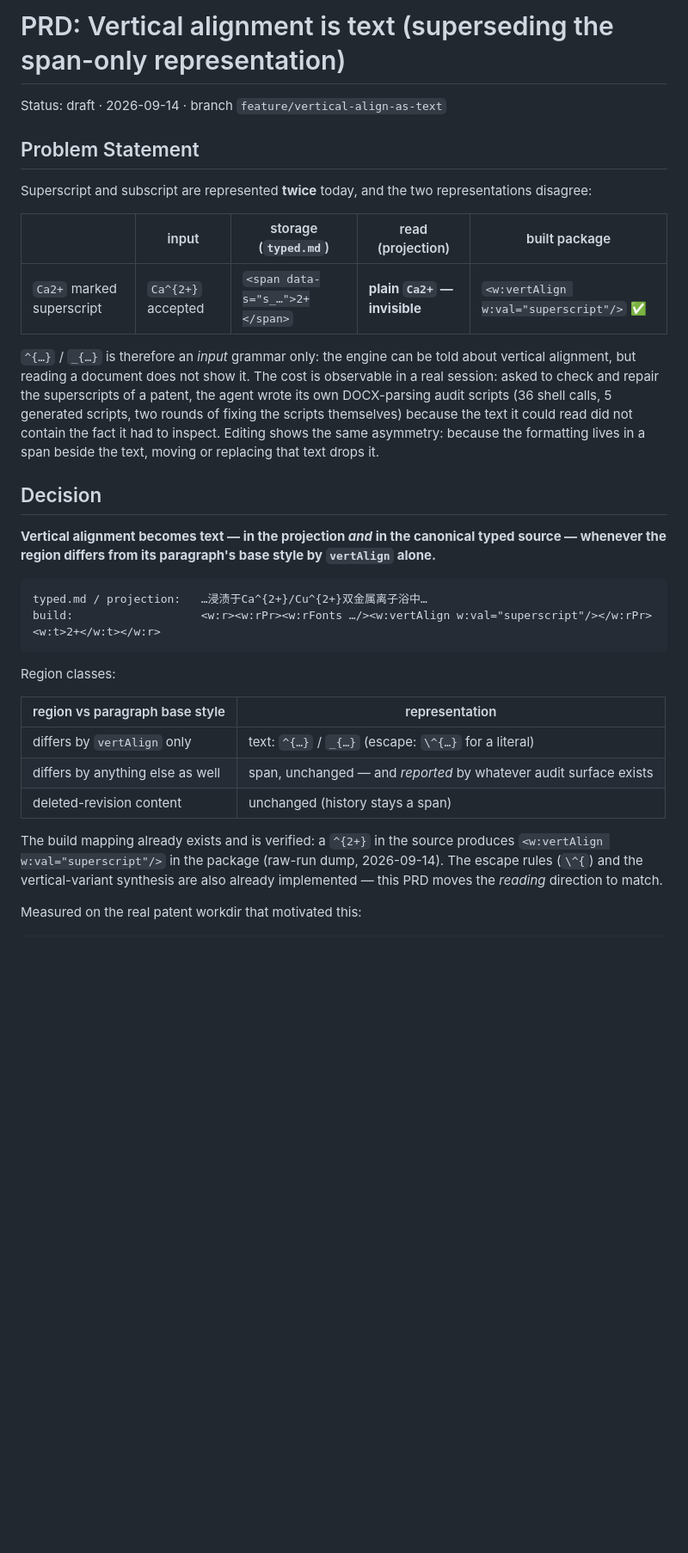
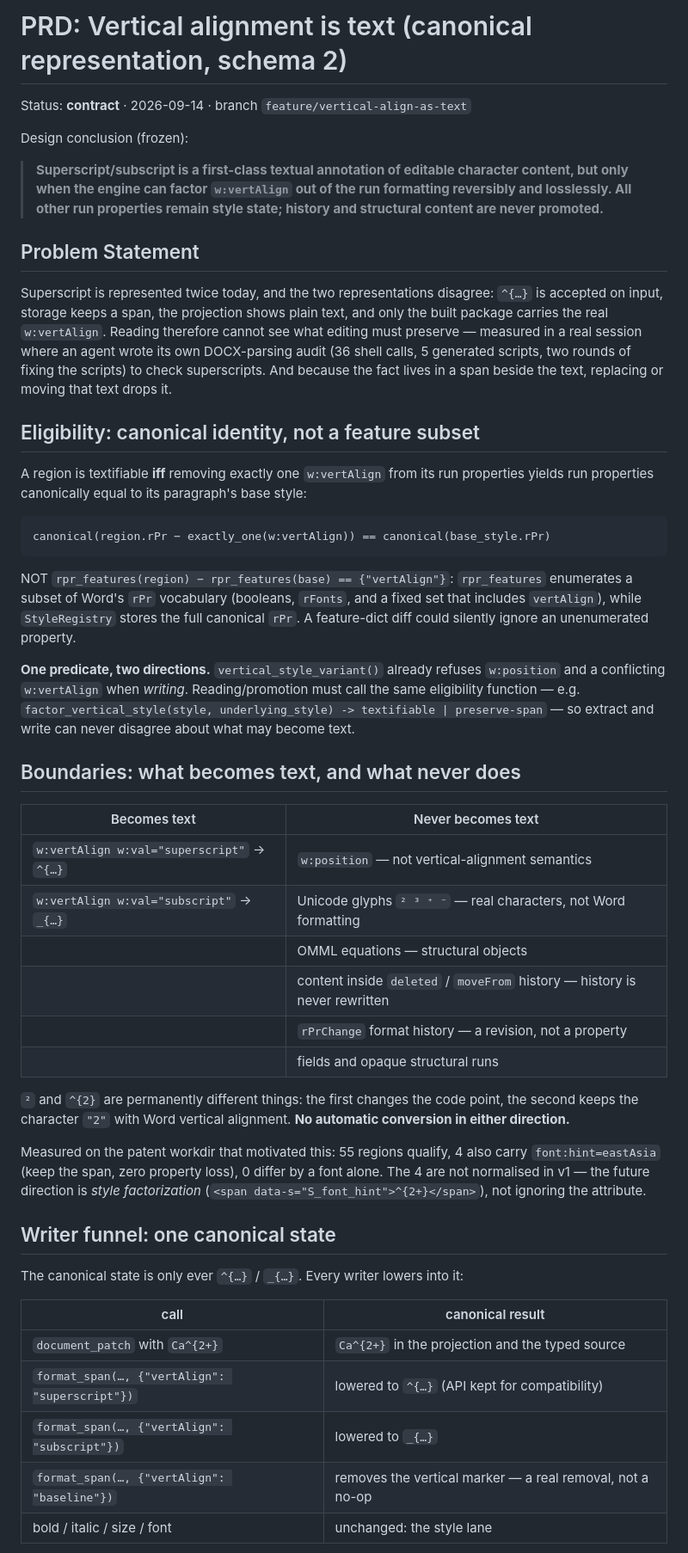
Before and after one commit to LLLin000/docx2typed, a Markdown page: docs/prd/vertical-alignment-as-text.md, the part around one of its changes. Shown at 86% size. Rendered like a GitHub page; blank space fills up the shorter version.

````diff
--- a/docs/prd/vertical-alignment-as-text.md
+++ b/docs/prd/vertical-alignment-as-text.md
@@ -1,47 +1,76 @@
-# PRD: Vertical alignment is text (superseding the span-only representation)
+# PRD: Vertical alignment is text (canonical representation, schema 2)
 
-Status: draft · 2026-09-14 · branch `feature/vertical-align-as-text`
+Status: **contract** · 2026-09-14 · branch `feature/vertical-align-as-text`
+
+Design conclusion (frozen):
+
+> **Superscript/subscript is a first-class textual annotation of editable
+> character content, but only when the engine can factor `w:vertAlign` out of
+> the run formatting reversibly and losslessly. All other run properties remain
+> style state; history and structural content are never promoted.**
 
 ## Problem Statement
 
-Superscript and subscript are represented **twice** today, and the two
-representations disagree:
+Superscript is represented twice today, and the two representations disagree:
+`^{…}` is accepted on input, storage keeps a span, the projection shows plain
+text, and only the built package carries the real `w:vertAlign`. Reading
+therefore cannot see what editing must preserve — measured in a real session
+where an agent wrote its own DOCX-parsing audit (36 shell calls, 5 generated
+scripts, two rounds of fixing the scripts) to check superscripts. And because
+the fact lives in a span beside the text, replacing or moving that text drops
+it.
 
-| | input | storage (`typed.md`) | read (projection) | built package |
-|---|---|---|---|---|
-| `Ca2+` marked superscript | `Ca^{2+}` accepted | `<span data-s="s_…">2+</span>` | **plain `Ca2+` — invisible** | `<w:vertAlign w:val="superscript"/>` ✅ |
+## Eligibility: canonical identity, not a feature subset
 
-`^{…}` / `_{…}` is therefore an *input* grammar only: the engine can be told
-about vertical alignment, but reading a document does not show it. The cost is
-observable in a real session: asked to check and repair the superscripts of a
-patent, the agent wrote its own DOCX-parsing audit scripts (36 shell calls, 5
-generated scripts, two rounds of fixing the scripts themselves) because the
-text it could read did not contain the fact it had to inspect. Editing shows
-the same asymmetry: because the formatting lives in a span beside the text,
-moving or replacing that text drops it.
-
-## Decision
-
-**Vertical alignment becomes text — in the projection *and* in the canonical
-typed source — whenever the region differs from its paragraph's base style by
-`vertAlign` alone.**
+A region is textifiable **iff** removing exactly one `w:vertAlign` from its run
+properties yields run properties canonically equal to its paragraph's base
+style:
 
 ```
-typed.md / projection:   …浸渍于Ca^{2+}/Cu^{2+}双金属离子浴中…
-build:                   <w:r><w:rPr><w:rFonts …/><w:vertAlign w:val="superscript"/></w:rPr><w:t>2+</w:t></w:r>
+canonical(region.rPr − exactly_one(w:vertAlign)) == canonical(base_style.rPr)
 ```
 
-Region classes:
+NOT `rpr_features(region) − rpr_features(base) == {"vertAlign"}`: `rpr_features`
+enumerates a subset of Word's `rPr` vocabulary (booleans, `rFonts`, and a fixed
+set that includes `vertAlign`), while `StyleRegistry` stores the full canonical
+`rPr`. A feature-dict diff could silently ignore an unenumerated property.
 
-| region vs paragraph base style | representation |
+**One predicate, two directions.** `vertical_style_variant()` already refuses
+`w:position` and a conflicting `w:vertAlign` when *writing*. Reading/promotion
+must call the same eligibility function — e.g.
+`factor_vertical_style(style, underlying_style) -> textifiable | preserve-span`
+— so extract and write can never disagree about what may become text.
+
+## Boundaries: what becomes text, and what never does
+
+| Becomes text | Never becomes text |
 |---|---|
-| differs by `vertAlign` only | text: `^{…}` / `_{…}` (escape: `\^{…}` for a literal) |
-| differs by anything else as well | span, unchanged — and *reported* by whatever audit surface exists |
-| deleted-revision content | unchanged (history stays a span) |
+| `w:vertAlign w:val="superscript"` → `^{…}` | `w:position` — not vertical-alignment semantics |
+| `w:vertAlign w:val="subscript"` → `_{…}` | Unicode glyphs `² ³ ⁺ ⁻` — real characters, not Word formatting |
+| | OMML equations — structural objects |
+| | content inside `deleted` / `moveFrom` history — history is never rewritten |
+| | `rPrChange` format history — a revision, not a property |
+| | fields and opaque structural runs |
 
-The build mapping already exists and is verified: a `^{2+}` in the source
-produces `<w:vertAlign w:val="superscript"/>` in the package (raw-run dump,
-2026-09-14). The escape rules (`\^{`) and the vertical-variant synthesis are
-also already implemented — this PRD moves the *reading* direction to match.
+`²` and `^{2}` are permanently different things: the first changes the code
+point, the second keeps the character `"2"` with Word vertical alignment. **No
+automatic conversion in either direction.**
 
-Measured on the real patent workdir that motivated this:
+Measured on the patent workdir that motivated this: 55 regions qualify, 4 also
+carry `font:hint=eastAsia` (keep the span, zero property loss), 0 differ by a
+font alone. The 4 are not normalised in v1 — the future direction is *style
+factorization* (`<span data-s="S_font_hint">^{2+}</span>`), not ignoring the
+attribute.
+
+## Writer funnel: one canonical state
+
+The canonical state is only ever `^{…}` / `_{…}`. Every writer lowers into it:
+
+| call | canonical result |
+|---|---|
+| `document_patch` with `Ca^{2+}` | `Ca^{2+}` in the projection and the typed source |
+| `format_span(…, {"vertAlign": "superscript"})` | lowered to `^{…}` (API kept for compatibility) |
+| `format_span(…, {"vertAlign": "subscript"})` | lowered to `_{…}` |
+| `format_span(…, {"vertAlign": "baseline"})` | removes the vertical marker — a real removal, not a no-op |
+| bold / italic / size / font | unchanged: the style lane |
+
````
Also changed, not shown: other parts of docs/prd/vertical-alignment-as-text.md (+114 -53 lines).
